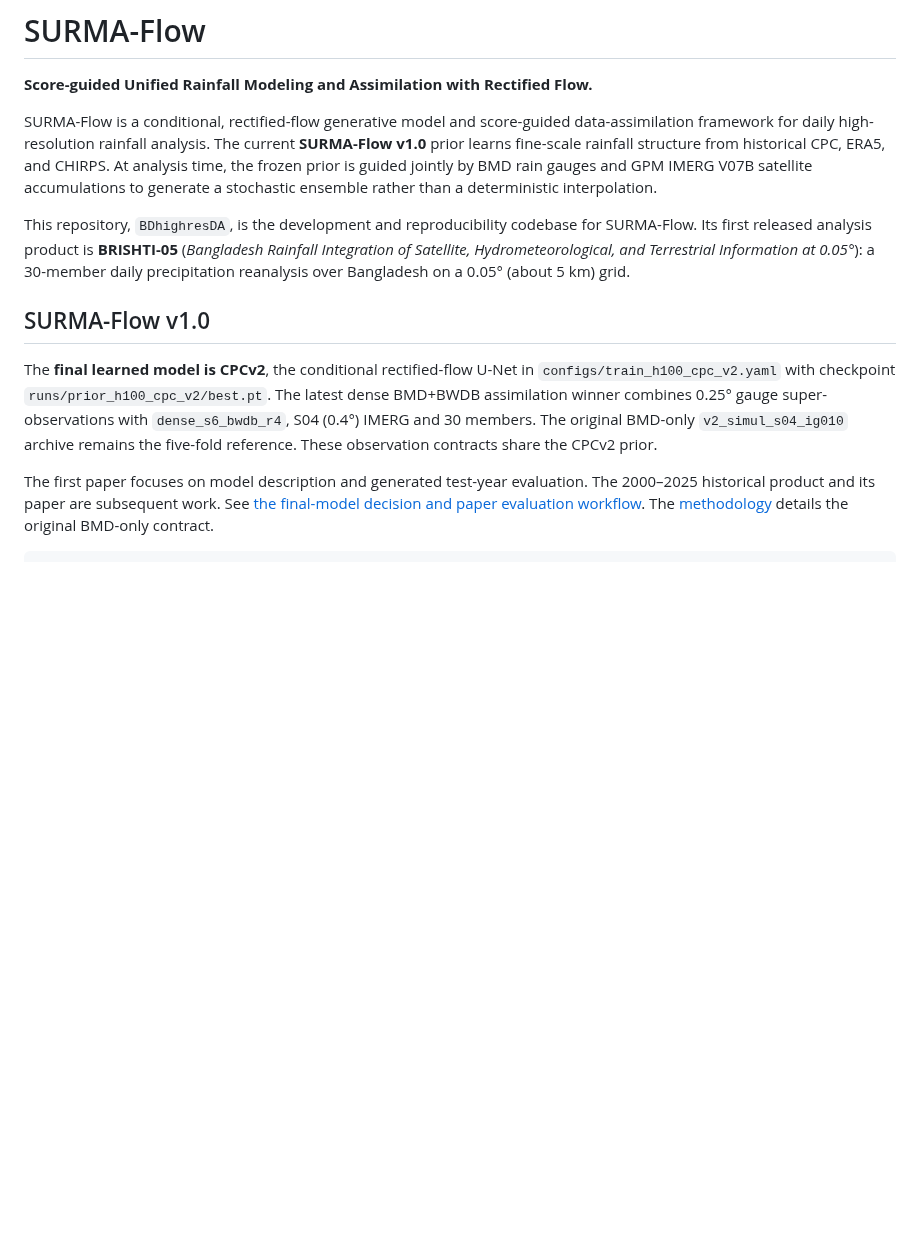
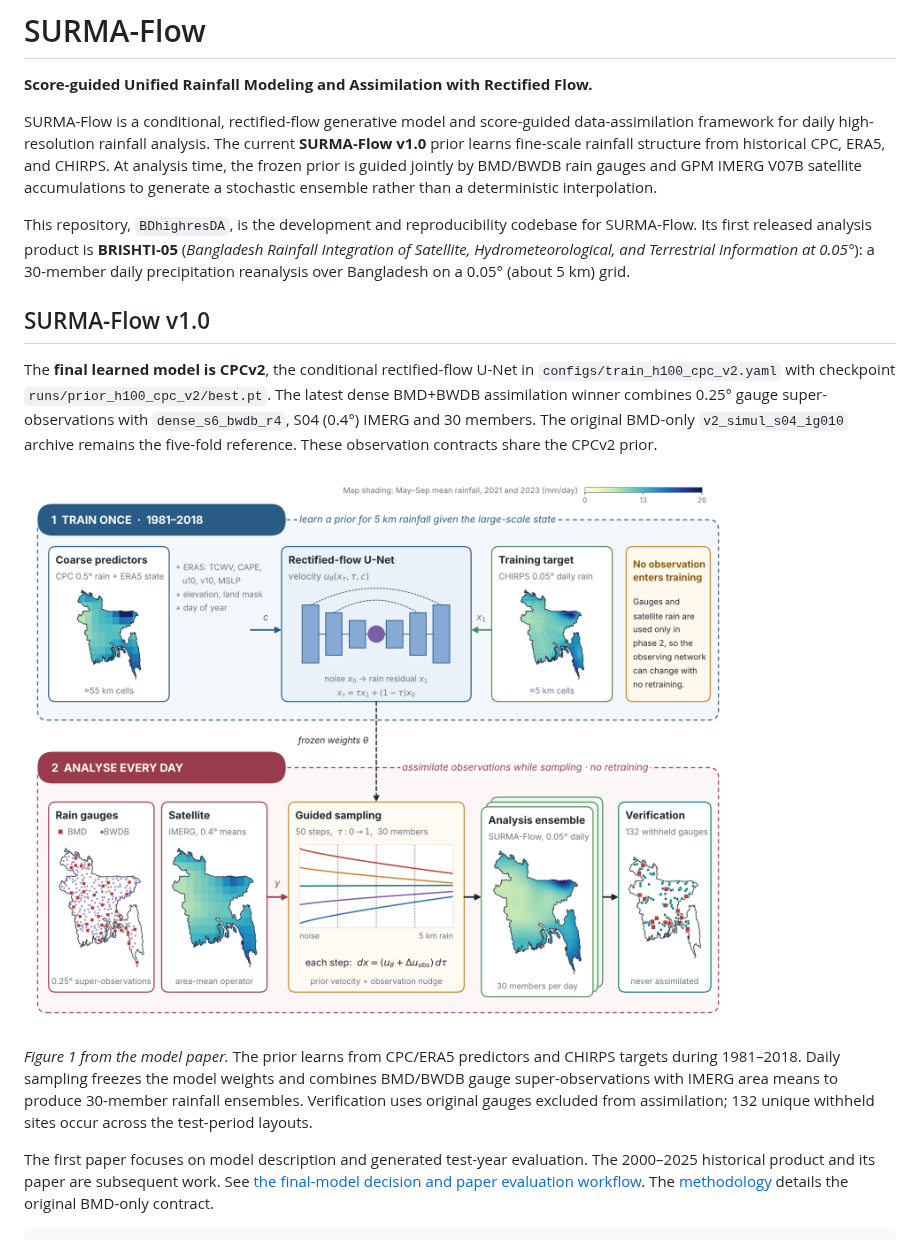
Before and after one commit to afahadabdullah/BDhighresDA, a Markdown page: README.md, the part around the change. Drawn GitHub-style; pictures changed too: docs/figures/surma_flow_overview.png (added); blank space fills up the shorter version.

Commit message:
Add model paper Figure 1 to SURMA-Flow README

```diff
--- a/README.md
+++ b/README.md
@@ -7,7 +7,7 @@ SURMA-Flow is a conditional, rectified-flow generative model and score-guided
 data-assimilation framework for daily high-resolution rainfall analysis. The
 current **SURMA-Flow v1.0** prior learns fine-scale rainfall structure from
 historical CPC, ERA5, and CHIRPS. At analysis time, the frozen prior is guided
-jointly by BMD rain gauges and GPM IMERG V07B satellite accumulations to
+jointly by BMD/BWDB rain gauges and GPM IMERG V07B satellite accumulations to
 generate a stochastic ensemble rather than a deterministic interpolation.
 
 This repository, `BDhighresDA`, is the development and reproducibility codebase
@@ -24,6 +24,14 @@ The **final learned model is CPCv2**, the conditional rectified-flow U-Net in
 combines 0.25° gauge super-observations with `dense_s6_bwdb_r4`, S04 (0.4°)
 IMERG and 30 members. The original BMD-only `v2_simul_s04_ig010` archive remains
 the five-fold reference. These observation contracts share the CPCv2 prior.
+
+![SURMA-Flow Figure 1: training a conditional rectified-flow prior, then daily observation-guided rainfall sampling and withheld-gauge verification](docs/figures/surma_flow_overview.png)
+
+*Figure 1 from the model paper.* The prior learns from CPC/ERA5 predictors and
+CHIRPS targets during 1981–2018. Daily sampling freezes the model weights and
+combines BMD/BWDB gauge super-observations with IMERG area means to produce
+30-member rainfall ensembles. Verification uses original gauges excluded from
+assimilation; 132 unique withheld sites occur across the test-period layouts.
 
 The first paper focuses on model description and generated test-year
 evaluation. The 2000–2025 historical product and its paper are subsequent work.
```
